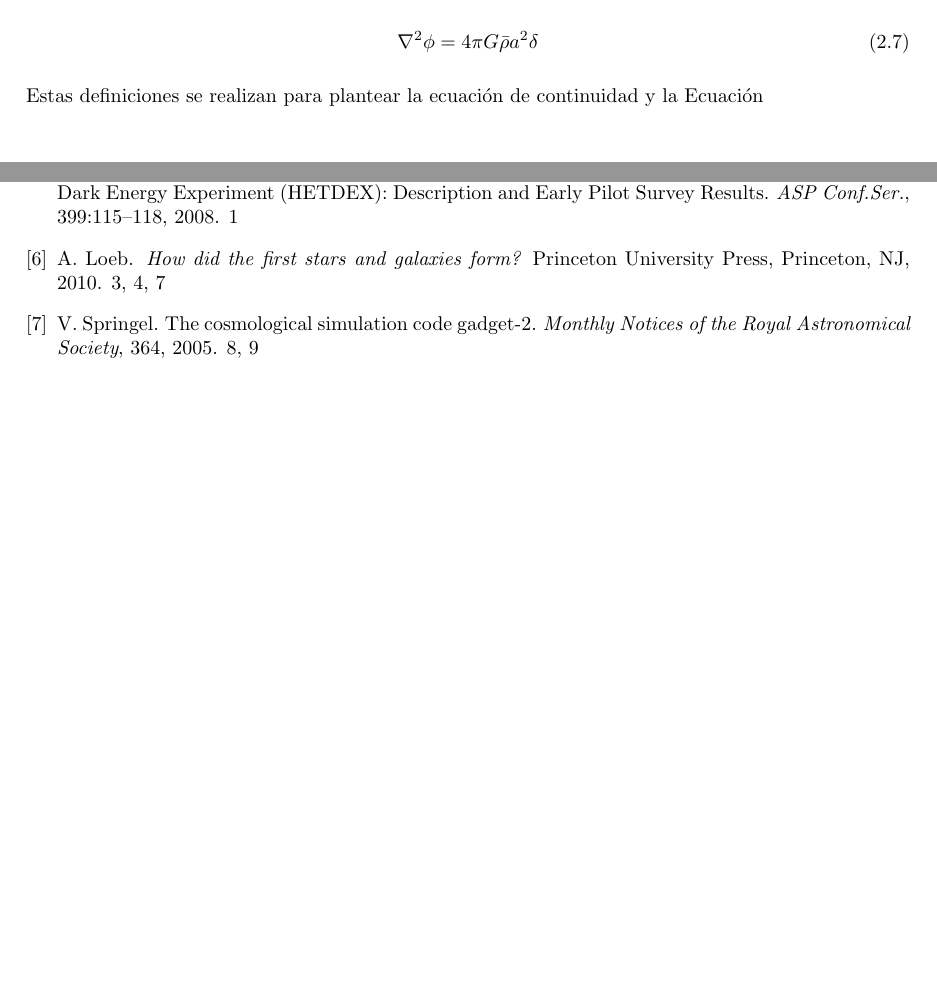
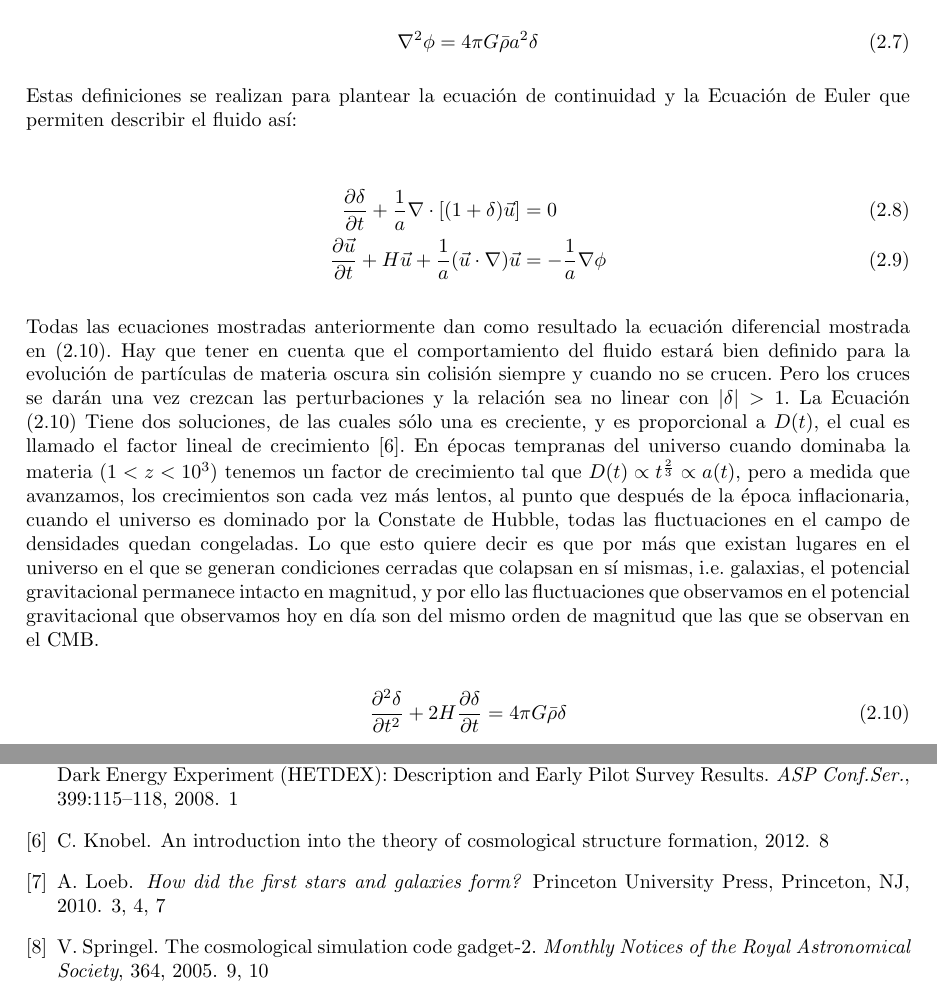
Before and after one commit to canrilo/Monografia, a LaTeX book (Docs/LaTex/Documento Final.tex, which reads Docs/LaTex/MarcoTeorico/marcoTeorico.tex, Docs/LaTex/references.bib): two parts of pages 14 and 17 of 17 before the commit and two parts of pages 14 and 18 of 18 after it, joined at a grey line, cut so that both start at the same text, the shorter picture padded with empty space. Compiled offline with pdfLaTeX.

Commit message:
Actualización documento

```diff
--- a/Docs/LaTex/MarcoTeorico/marcoTeorico.tex
+++ b/Docs/LaTex/MarcoTeorico/marcoTeorico.tex
@@ -102,7 +102,20 @@ Paralelo a esto, se modela la expansión cosmológica como un fluido ideal, sin
 \end{equation}
 
 
-Estas definiciones se realizan para plantear la ecuación de continuidad y la Ecuación
+Estas definiciones se realizan para plantear la ecuación de continuidad y la Ecuación de Euler que permiten describir el fluido así:
+
+\begin{align}
+\frac{\partial\delta}{\partial t}+\frac{1}{a}\nabla\cdot[(1+\delta)\vec{u}]&=0 \\
+\frac{\partial\vec{u}}{\partial t}+H\vec{u}+\frac{1}{a}(\vec{u}\cdot\nabla)\vec{u}&=-\frac{1}{a}\nabla\phi
+\end{align}
+
+Todas las ecuaciones mostradas anteriormente dan como resultado la ecuación diferencial mostrada en (\ref{eq:diff}). Hay que tener en cuenta que el comportamiento del fluido estará bien definido para la evolución de partículas de materia oscura sin colisión siempre y cuando no se crucen. Pero los cruces se darán una vez crezcan las perturbaciones y la relación sea no linear con $|\delta|>1$. La Ecuación (\ref{eq:diff}) Tiene dos soluciones, de las cuales sólo una es creciente, y es proporcional a $D(t)$, el cual es llamado el factor lineal de crecimiento \cite{knobel}. En épocas tempranas del universo cuando dominaba la materia ($1<z<10^{3}$) tenemos un factor de crecimiento tal que $D(t) \propto t^{\frac{2}{3}}\propto a(t)$, pero a medida que avanzamos, los crecimientos son cada vez más lentos, al punto que después de la época inflacionaria, cuando el universo es dominado por la Constate de Hubble, todas las fluctuaciones en el campo de densidades quedan congeladas. Lo que esto quiere decir es que por más que existan lugares en el universo en el que se generan condiciones cerradas que colapsan en sí mismas, i.e. galaxias, el potencial gravitacional permanece intacto en magnitud, y por ello las fluctuaciones que observamos en el potencial gravitacional que observamos hoy en día son del mismo orden de magnitud que las que se observan en el CMB.
+
+\begin{equation}
+\frac{\partial^{2}\delta}{\partial t^{2}}+2H\frac{\partial\delta}{\partial t}=4\pi G\bar{\rho}\delta
+\label{eq:diff}
+\end{equation}
+
 
 
 \section{Simulación en Paralelo y Análisis}
--- a/Docs/LaTex/references.bib
+++ b/Docs/LaTex/references.bib
@@ -80,3 +80,10 @@ archivePrefix = "arXiv",
   Owner                    = {canrilo},
   Timestamp                = {2014.11.10}
 }
+
+@misc{knobel,
+Author = {Christian Knobel},
+Title = {An Introduction into the Theory of Cosmological Structure Formation},
+Year = {2012},
+Eprint = {arXiv:1208.5931},
+}
```
Also changed, not shown: Docs/LaTex/Documento Final.pdf.
